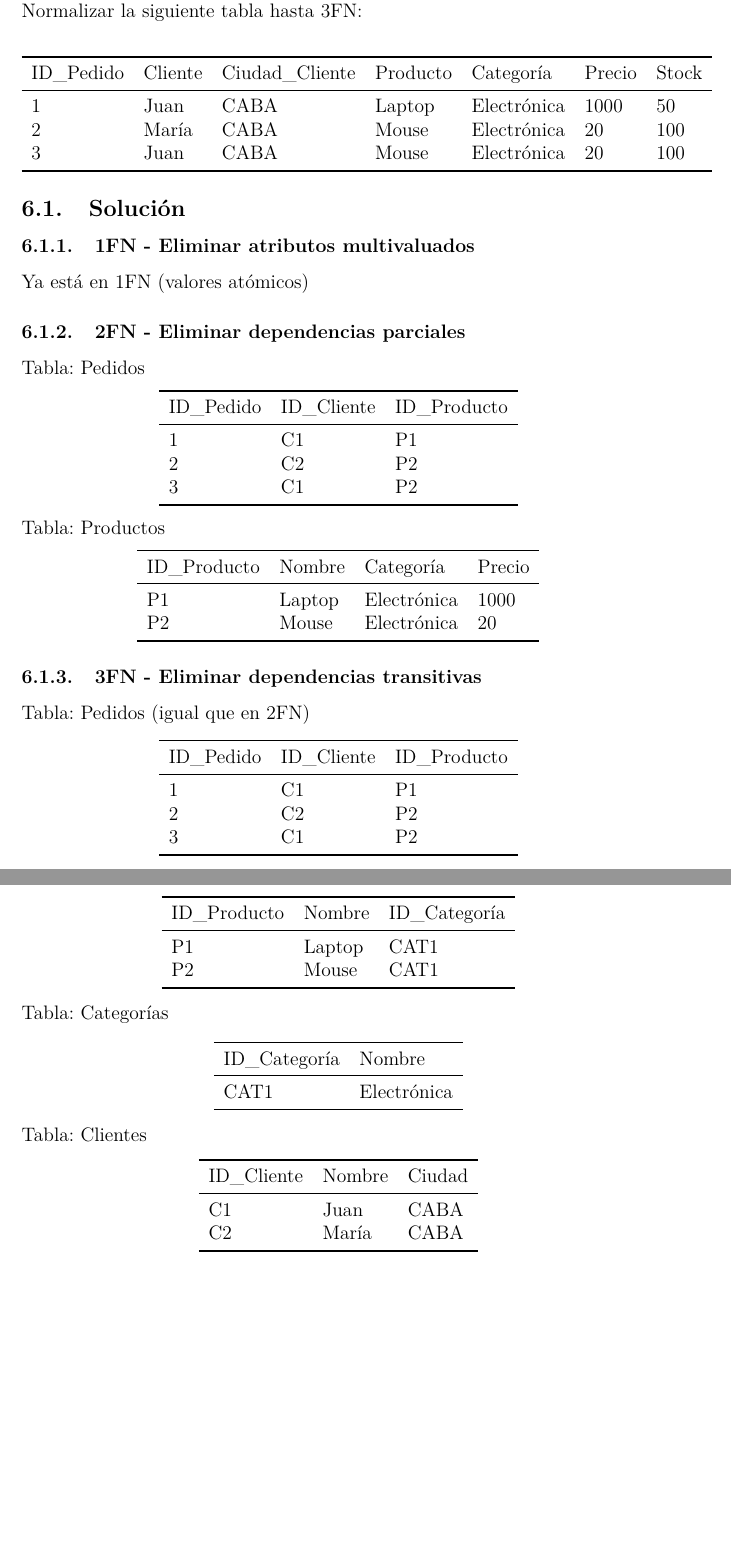
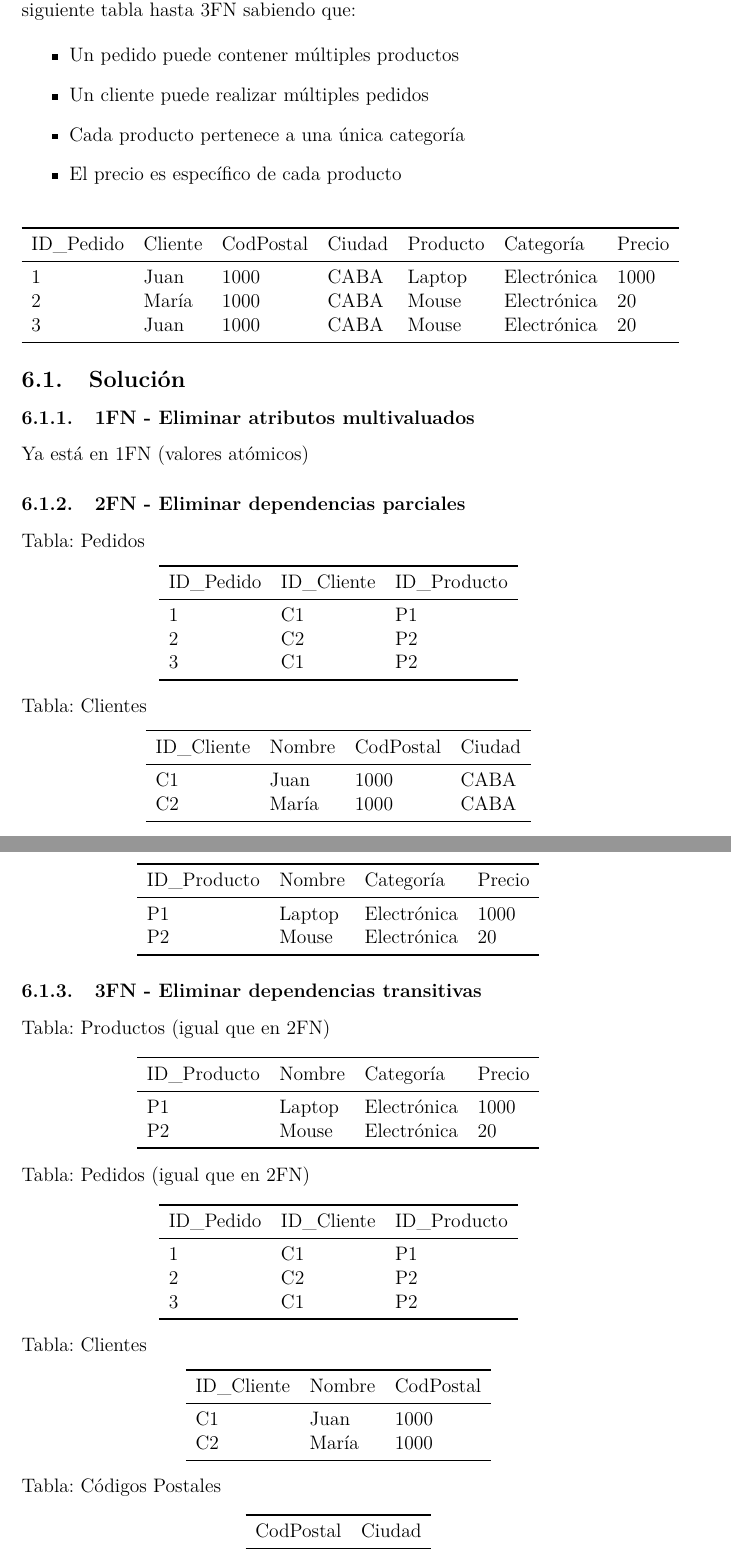
Before and after one commit to ferkrodriguez98/tutoriales_gestion_y_arquitectura_de_datos, a LaTeX document (Clase 04 - Normalización/normalizacion.tex): two parts of pages 8 and 9 of 9, joined at a grey line, cut so that both start at the same text, the shorter picture padded with empty space. The pictures show the PDF file Clase 04 - Normalización/normalizacion.pdf that the author committed with the source.

Commit message:
cambio ejercicio venta productos clase normalizacion

```diff
--- a/Clase 04 - Normalización/normalizacion.tex
+++ b/Clase 04 - Normalización/normalizacion.tex
@@ -428,15 +428,23 @@ IDCliente & ClienteNombre \\
 \end{itemize}
 
 \section{Ejercicio Práctico}
-Normalizar la siguiente tabla hasta 3FN:
+Una empresa de ventas registra los pedidos de sus clientes. Normalizar la siguiente tabla hasta 3FN sabiendo que:
+
+\begin{itemize}
+    \item Un pedido puede contener múltiples productos
+    \item Un cliente puede realizar múltiples pedidos
+    \item Cada producto pertenece a una única categoría
+    \item El precio es específico de cada producto
+\end{itemize}
+
 \begin{center}
 \begin{tabular}{lllllll}
 \toprule
-ID\_Pedido & Cliente & Ciudad\_Cliente & Producto & Categoría & Precio & Stock \\
+ID\_Pedido & Cliente & CodPostal & Ciudad & Producto & Categoría & Precio \\
 \midrule
-1 & Juan & CABA & Laptop & Electrónica & 1000 & 50 \\
-2 & María & CABA & Mouse & Electrónica & 20 & 100 \\
-3 & Juan & CABA & Mouse & Electrónica & 20 & 100 \\
+1 & Juan & 1000 & CABA & Laptop & Electrónica & 1000 \\
+2 & María & 1000 & CABA & Mouse & Electrónica & 20 \\
+3 & Juan & 1000 & CABA & Mouse & Electrónica & 20 \\
 \bottomrule
 \end{tabular}
 \end{center}
@@ -461,6 +469,18 @@ ID\_Pedido & ID\_Cliente & ID\_Producto \\
 \end{tabular}
 \end{center}
 
+Tabla: Clientes
+\begin{center}
+\begin{tabular}{llll}
+\toprule
+ID\_Cliente & Nombre & CodPostal & Ciudad \\
+\midrule
+C1 & Juan & 1000 & CABA \\
+C2 & María & 1000 & CABA \\
+\bottomrule
+\end{tabular}
+\end{center}
+
 Tabla: Productos
 \begin{center}
 \begin{tabular}{llll}
@@ -475,6 +495,18 @@ P2 & Mouse & Electrónica & 20 \\
 
 \subsubsection{3FN - Eliminar dependencias transitivas}
 
+Tabla: Productos (igual que en 2FN)
+\begin{center}
+\begin{tabular}{llll}
+\toprule
+ID\_Producto & Nombre & Categoría & Precio \\
+\midrule
+P1 & Laptop & Electrónica & 1000 \\
+P2 & Mouse & Electrónica & 20 \\
+\bottomrule
+\end{tabular}
+\end{center}
+
 Tabla: Pedidos (igual que en 2FN)
 \begin{center}
 \begin{tabular}{lll}
@@ -488,37 +520,25 @@ ID\_Pedido & ID\_Cliente & ID\_Producto \\
 \end{tabular}
 \end{center}
 
-Tabla: Productos
+Tabla: Clientes
 \begin{center}
 \begin{tabular}{lll}
 \toprule
-ID\_Producto & Nombre & ID\_Categoría \\
+ID\_Cliente & Nombre & CodPostal \\
 \midrule
-P1 & Laptop & CAT1 \\
-P2 & Mouse & CAT1 \\
+C1 & Juan & 1000 \\
+C2 & María & 1000 \\
 \bottomrule
 \end{tabular}
 \end{center}
 
-Tabla: Categorías
+Tabla: Códigos Postales
 \begin{center}
 \begin{tabular}{ll}
 \toprule
-ID\_Categoría & Nombre \\
+CodPostal & Ciudad \\
 \midrule
-CAT1 & Electrónica \\
-\bottomrule
-\end{tabular}
-\end{center}
-
-Tabla: Clientes
-\begin{center}
-\begin{tabular}{lll}
-\toprule
-ID\_Cliente & Nombre & Ciudad \\
-\midrule
-C1 & Juan & CABA \\
-C2 & María & CABA \\
+1000 & CABA \\
 \bottomrule
 \end{tabular}
 \end{center}
```
Also changed, not shown: Clase 04 - Normalización/slides_normalizacion.tex (+49 -34 lines), Clase 04 - Normalización/normalizacion.pdf, Clase 04 - Normalización/slides_normalizacion.pdf.
